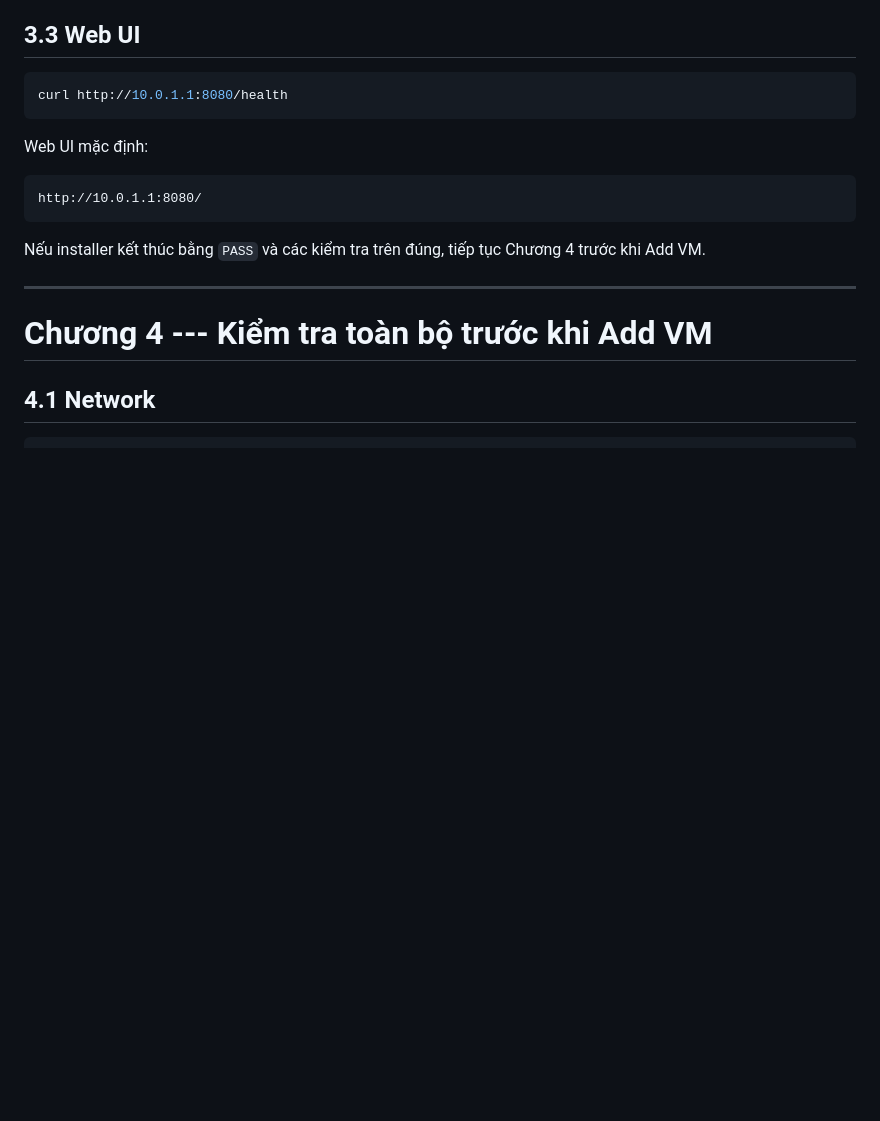
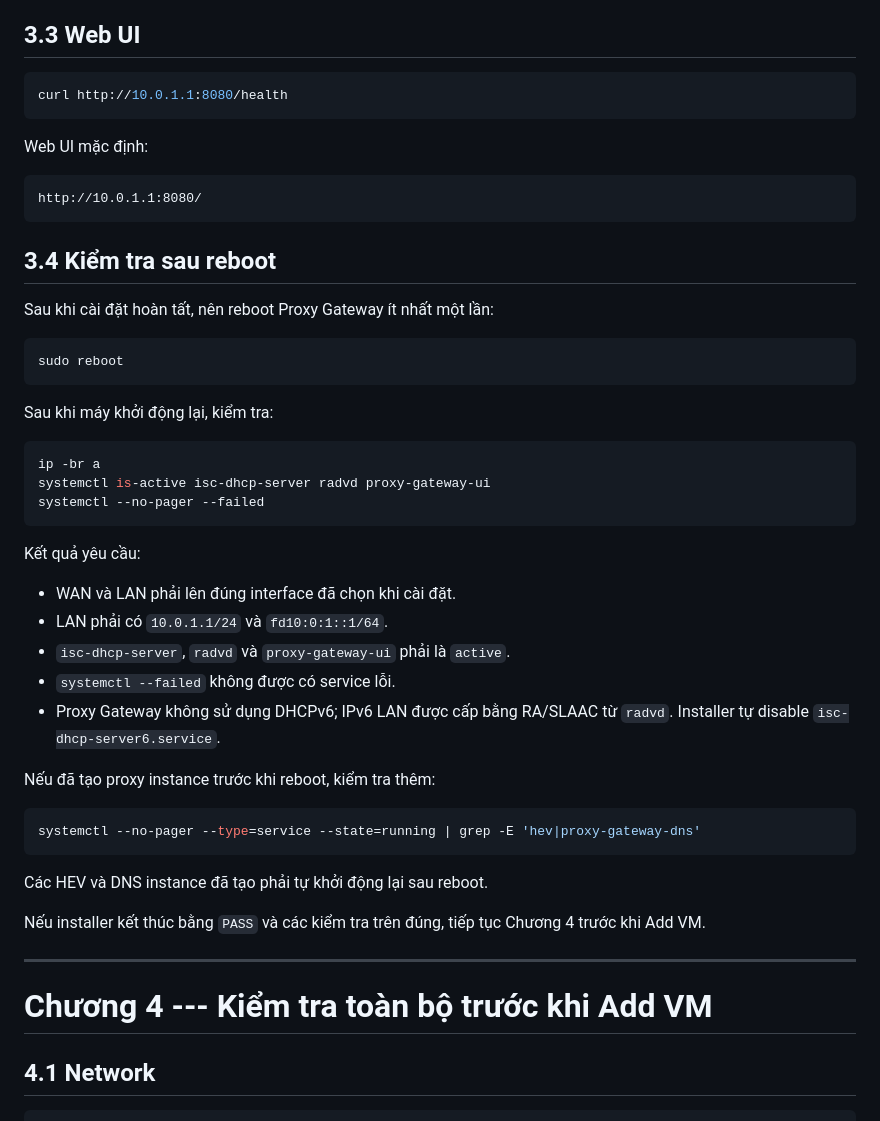
Before and after one commit to dtthhoanglong/proxy-gateway, a Markdown page: docs/DEPLOYMENT_GUIDE_VI.md, the part around the change. GitHub-like rendering; blank space fills up the shorter version.

Commit message:
Document post-reboot verification

````diff
--- a/docs/DEPLOYMENT_GUIDE_VI.md
+++ b/docs/DEPLOYMENT_GUIDE_VI.md
@@ -153,6 +153,38 @@ Web UI mặc định:
 ```text
 http://10.0.1.1:8080/
 ```
+
+## 3.4 Kiểm tra sau reboot
+
+Sau khi cài đặt hoàn tất, nên reboot Proxy Gateway ít nhất một lần:
+
+```bash
+sudo reboot
+```
+
+Sau khi máy khởi động lại, kiểm tra:
+
+```bash
+ip -br a
+systemctl is-active isc-dhcp-server radvd proxy-gateway-ui
+systemctl --no-pager --failed
+```
+
+Kết quả yêu cầu:
+
+- WAN và LAN phải lên đúng interface đã chọn khi cài đặt.
+- LAN phải có `10.0.1.1/24` và `fd10:0:1::1/64`.
+- `isc-dhcp-server`, `radvd` và `proxy-gateway-ui` phải là `active`.
+- `systemctl --failed` không được có service lỗi.
+- Proxy Gateway không sử dụng DHCPv6; IPv6 LAN được cấp bằng RA/SLAAC từ `radvd`. Installer tự disable `isc-dhcp-server6.service`.
+
+Nếu đã tạo proxy instance trước khi reboot, kiểm tra thêm:
+
+```bash
+systemctl --no-pager --type=service --state=running | grep -E 'hev|proxy-gateway-dns'
+```
+
+Các HEV và DNS instance đã tạo phải tự khởi động lại sau reboot.
 
 Nếu installer kết thúc bằng `PASS` và các kiểm tra trên đúng, tiếp tục Chương 4 trước khi Add VM.
 
````
